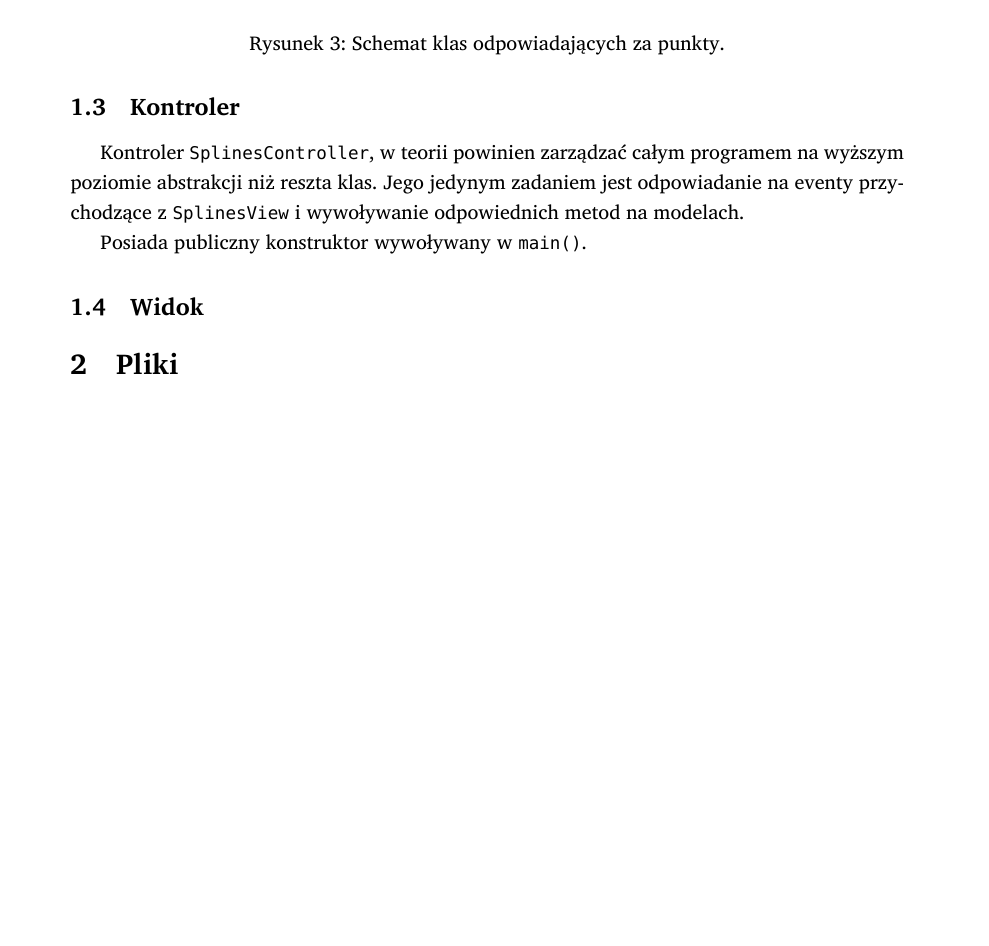
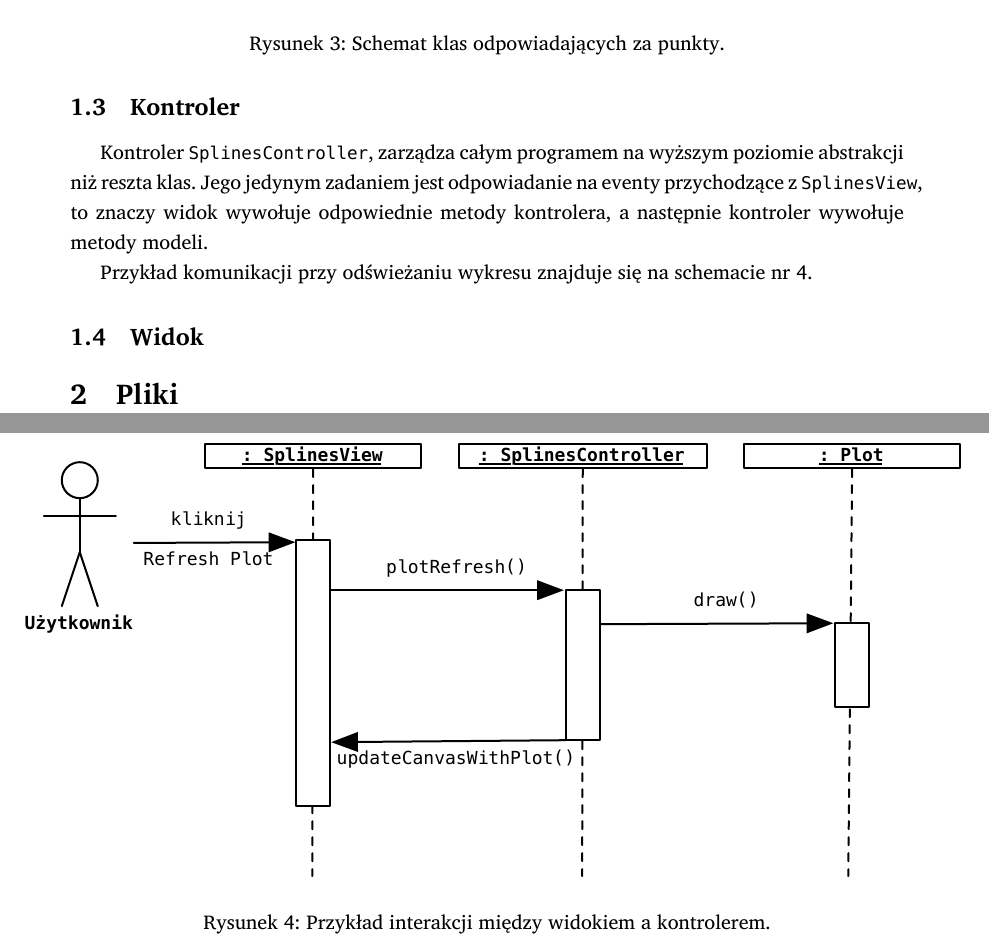
Before and after one commit to student-tomasz/jimp2-splines-gui-implementacja, a LaTeX document (specyfikacja-implementacyjna.tex): part of page 4 of 4 before the commit and two parts of pages 4 and 5 of 5 after it, the two joined at a grey line, cut so that both start at the same text, the shorter picture padded with empty space. Compiled offline with XeLaTeX; a missing font is replaced by an installed copy or a similar font.

Commit message:
rozszerz opis kontrolera

```diff
--- a/specyfikacja-implementacyjna.tex
+++ b/specyfikacja-implementacyjna.tex
@@ -127,12 +127,22 @@ i~\f{gnuplot}. Tworzone są przez wywoływanie odpowiadających im metod klasy
 
 \subsection{Kontroler}
 
-Kontroler \f{SplinesController}, w~teorii powinien zarządzać całym programem na
-wyższym poziomie abstrakcji niż reszta klas. Jego jedynym zadaniem jest
-odpowiadanie na eventy przychodzące z~\f{SplinesView} i~wywoływanie
-odpowiednich metod na modelach.
+Kontroler \f{SplinesController}, zarządza całym programem na wyższym poziomie
+abstrakcji niż reszta klas. Jego jedynym zadaniem jest odpowiadanie na eventy
+przychodzące z~\f{SplinesView}, to znaczy widok wywołuje odpowiednie metody
+kontrolera, a~następnie kontroler wywołuje metody modeli.
 
-Posiada publiczny konstruktor wywoływany w~\f{main()}.
+Przykład komunikacji przy odświeżaniu wykresu znajduje się na schemacie
+nr~\ref{fig:wykres-rysuj}.
+
+\begin{figure}[ht]
+  \begin{adjustwidth}{-2cm}{-2cm}
+    \centering
+    \includegraphics{figury/wykres-rysuj}
+    \caption{Przykład interakcji między widokiem a~kontrolerem.}
+    \label{fig:wykres-rysuj}
+  \end{adjustwidth}
+\end{figure}
 
 \subsection{Widok}
 
```
Also changed, not shown: figury/wykres-rysuj.pdf (added), 1 other file.
